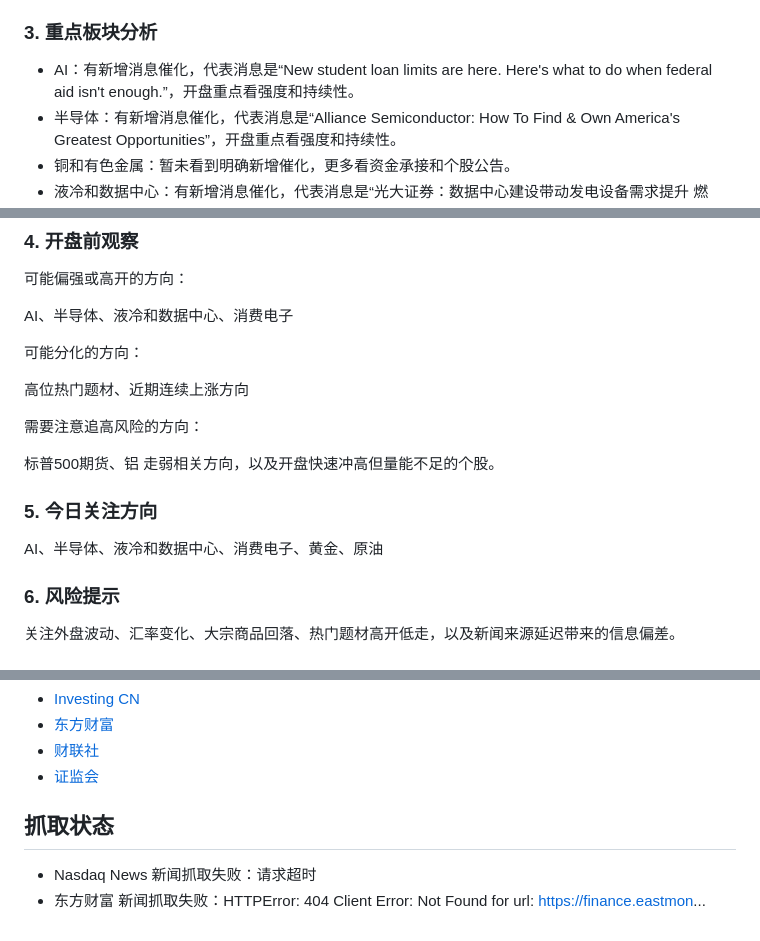
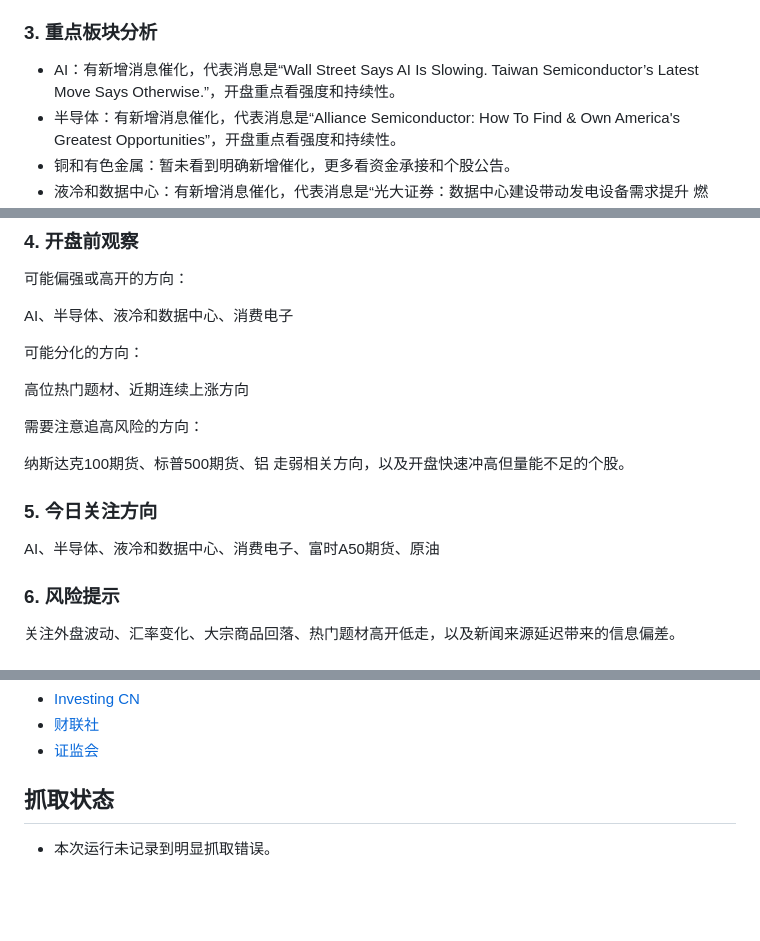
Before and after one commit to nilinxin/daily-market-brief, a Markdown page: reports/2026-06-26-market-brief.md, 3 parts joined by grey strips. Rendered like a GitHub page; blank space fills up the shorter version.

```diff
--- a/reports/2026-06-26-market-brief.md
+++ b/reports/2026-06-26-market-brief.md
@@ -123,7 +122,7 @@ AI、半导体、液冷和数据中心、消费电子 相关消息更活跃，
 
 ### 3. 重点板块分析
 
-- AI：有新增消息催化，代表消息是“New student loan limits are here. Here's what to do when federal aid isn't enough.”，开盘重点看强度和持续性。
+- AI：有新增消息催化，代表消息是“Wall Street Says AI Is Slowing. Taiwan Semiconductor’s Latest Move Says Otherwise.”，开盘重点看强度和持续性。
 - 半导体：有新增消息催化，代表消息是“Alliance Semiconductor: How To Find & Own America's Greatest Opportunities”，开盘重点看强度和持续性。
 - 铜和有色金属：暂未看到明确新增催化，更多看资金承接和个股公告。
 - 液冷和数据中心：有新增消息催化，代表消息是“光大证券：数据中心建设带动发电设备需求提升 燃机、柴发产业链深度受益”，开盘重点看强度和持续性。
@@ -144,11 +143,11 @@ AI、半导体、液冷和数据中心、消费电子
 
 需要注意追高风险的方向：
 
-标普500期货、铝 走弱相关方向，以及开盘快速冲高但量能不足的个股。
+纳斯达克100期货、标普500期货、铝 走弱相关方向，以及开盘快速冲高但量能不足的个股。
 
 ### 5. 今日关注方向
 
-AI、半导体、液冷和数据中心、消费电子、黄金、原油
+AI、半导体、液冷和数据中心、消费电子、富时A50期货、原油
 
 ### 6. 风险提示
 
@@ -164,9 +162,7 @@ AI、半导体、液冷和数据中心、消费电子、黄金、原油
 - [Investing CN](https://cn.investing.com/rss/news.rss)
-- [东方财富](https://finance.eastmoney.com/a/cywjh.xml)
 - [财联社](https://www.cls.cn/telegraph)
 - [证监会](http://www.csrc.gov.cn/csrc/c100028/common_list.shtml)
 
 ## 抓取状态
 
-- Nasdaq News 新闻抓取失败：请求超时
-- 东方财富 新闻抓取失败：HTTPError: 404 Client Error: Not Found for url: https://finance.eastmon...
+- 本次运行未记录到明显抓取错误。
```
Also changed, not shown: other parts of reports/2026-06-26-market-brief.md (+19 -21 lines).
